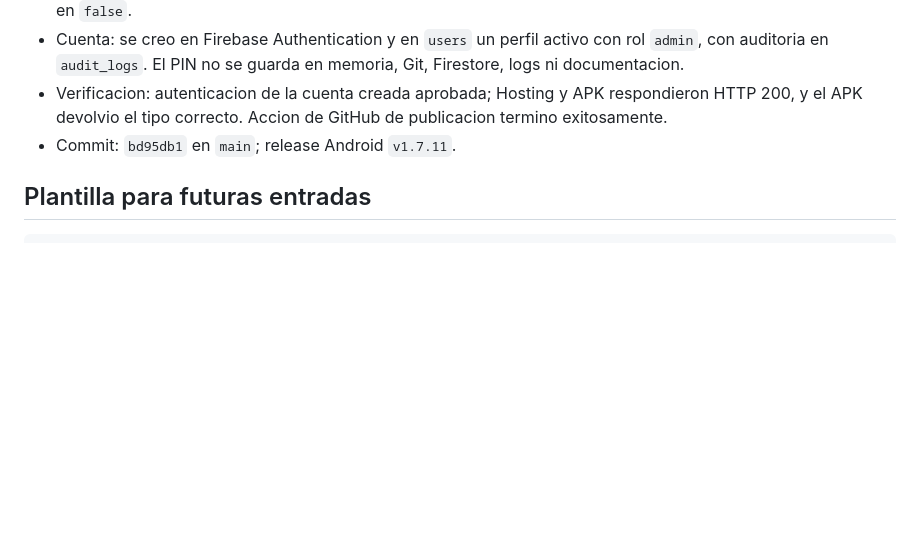
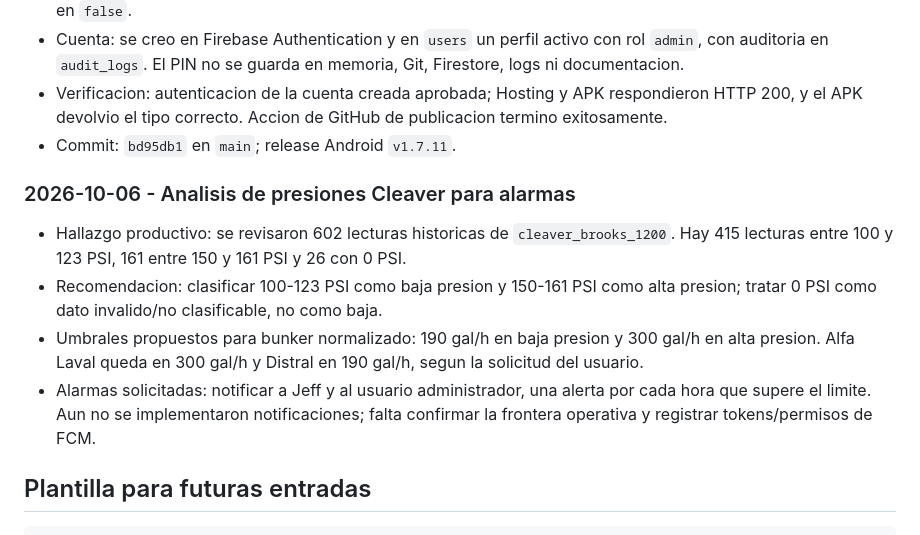
Before and after one commit to inoxiap/eficiencia-energetica-ee, a Markdown page: PROJECT_MEMORY.md, the part around the change. Drawn GitHub-style; blank space fills up the shorter version.

Commit message:
docs: record cleaver pressure bands for alarms

````diff
--- a/PROJECT_MEMORY.md
+++ b/PROJECT_MEMORY.md
@@ -1993,6 +1993,20 @@ Su pendiente sobre `PASSWORD_LOGIN_DISABLED` quedo resuelto el 2026-07-16.
   de publicacion termino exitosamente.
 - Commit: `bd95db1` en `main`; release Android `v1.7.11`.
 
+### 2026-10-06 - Analisis de presiones Cleaver para alarmas
+
+- Hallazgo productivo: se revisaron 602 lecturas historicas de
+  `cleaver_brooks_1200`. Hay 415 lecturas entre 100 y 123 PSI, 161 entre 150
+  y 161 PSI y 26 con 0 PSI.
+- Recomendacion: clasificar 100-123 PSI como baja presion y 150-161 PSI como
+  alta presion; tratar 0 PSI como dato invalido/no clasificable, no como baja.
+- Umbrales propuestos para bunker normalizado: 190 gal/h en baja presion y
+  300 gal/h en alta presion. Alfa Laval queda en 300 gal/h y Distral en
+  190 gal/h, segun la solicitud del usuario.
+- Alarmas solicitadas: notificar a Jeff y al usuario administrador, una alerta
+  por cada hora que supere el limite. Aun no se implementaron notificaciones;
+  falta confirmar la frontera operativa y registrar tokens/permisos de FCM.
+
 ## Plantilla para futuras entradas
 
 ```markdown
````
